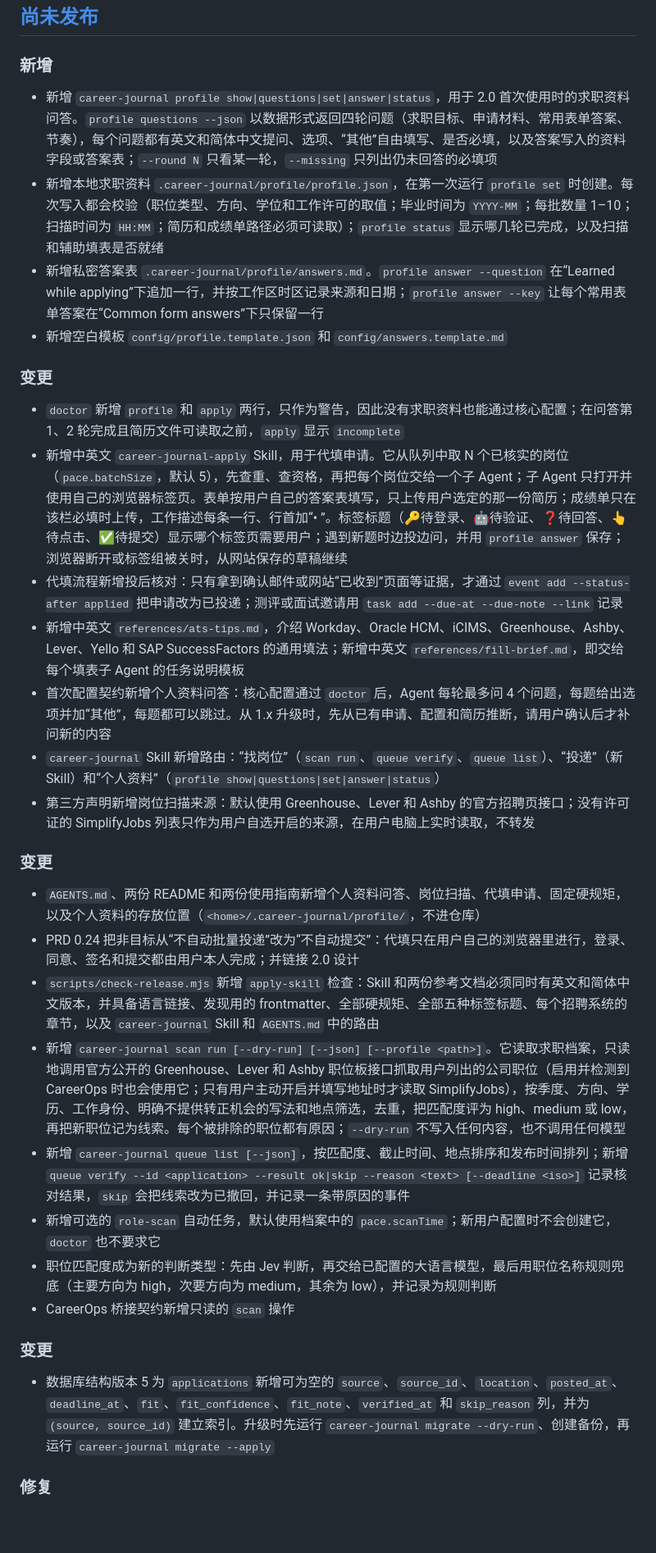
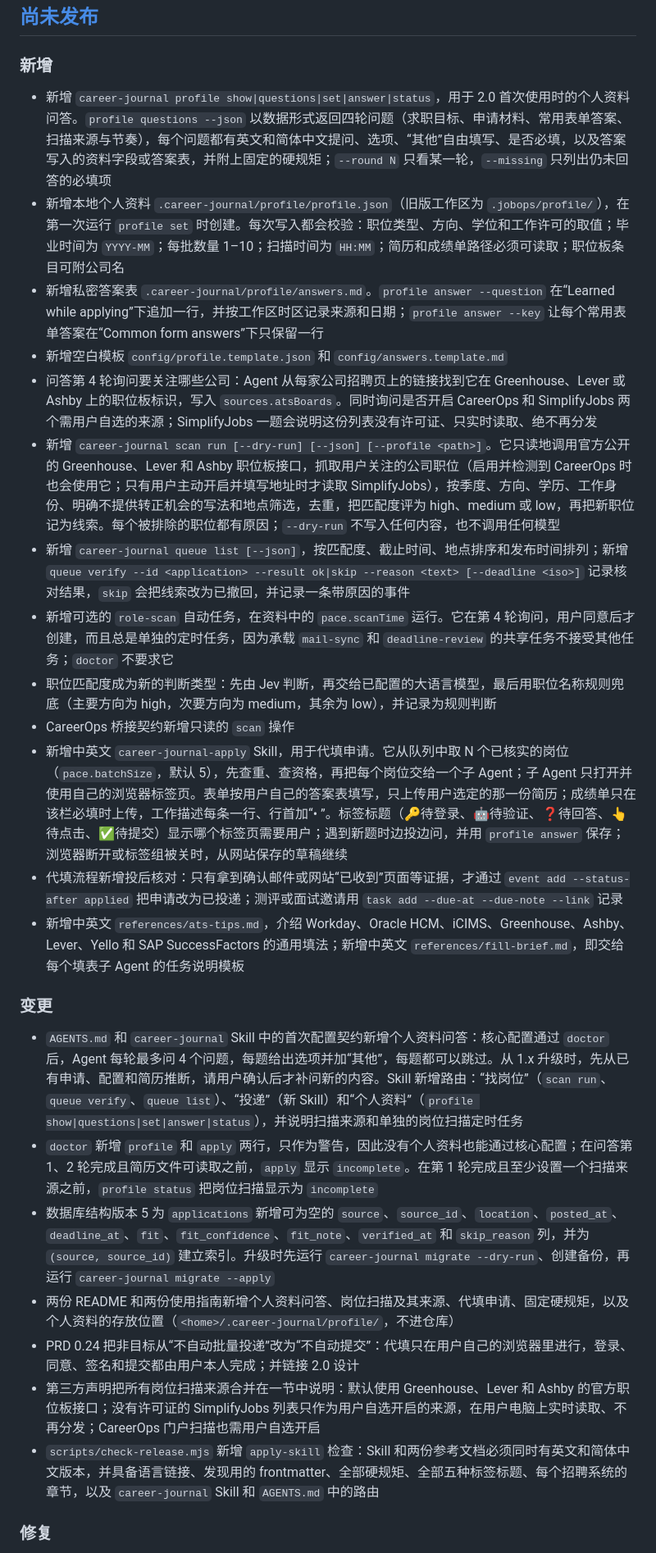
Before and after one commit to haowen-ai/career-journal, a Markdown page: CHANGELOG.zh-CN.md, the part around one of its changes. Shown at 82% size. Drawn GitHub-style; blank space fills up the shorter version.

```diff
--- a/CHANGELOG.zh-CN.md
+++ b/CHANGELOG.zh-CN.md
@@ -8,35 +8,29 @@
 
 ### 新增
 
-- 新增 `career-journal profile show|questions|set|answer|status`，用于 2.0 首次使用时的求职资料问答。`profile questions --json` 以数据形式返回四轮问题（求职目标、申请材料、常用表单答案、节奏），每个问题都有英文和简体中文提问、选项、“其他”自由填写、是否必填，以及答案写入的资料字段或答案表；`--round N` 只看某一轮，`--missing` 只列出仍未回答的必填项
-- 新增本地求职资料 `.career-journal/profile/profile.json`，在第一次运行 `profile set` 时创建。每次写入都会校验（职位类型、方向、学位和工作许可的取值；毕业时间为 `YYYY-MM`；每批数量 1–10；扫描时间为 `HH:MM`；简历和成绩单路径必须可读取）；`profile status` 显示哪几轮已完成，以及扫描和辅助填表是否就绪
+- 新增 `career-journal profile show|questions|set|answer|status`，用于 2.0 首次使用时的个人资料问答。`profile questions --json` 以数据形式返回四轮问题（求职目标、申请材料、常用表单答案、扫描来源与节奏），每个问题都有英文和简体中文提问、选项、“其他”自由填写、是否必填，以及答案写入的资料字段或答案表，并附上固定的硬规矩；`--round N` 只看某一轮，`--missing` 只列出仍未回答的必填项
+- 新增本地个人资料 `.career-journal/profile/profile.json`（旧版工作区为 `.jobops/profile/`），在第一次运行 `profile set` 时创建。每次写入都会校验：职位类型、方向、学位和工作许可的取值；毕业时间为 `YYYY-MM`；每批数量 1–10；扫描时间为 `HH:MM`；简历和成绩单路径必须可读取；职位板条目可附公司名
 - 新增私密答案表 `.career-journal/profile/answers.md`。`profile answer --question` 在“Learned while applying”下追加一行，并按工作区时区记录来源和日期；`profile answer --key` 让每个常用表单答案在“Common form answers”下只保留一行
 - 新增空白模板 `config/profile.template.json` 和 `config/answers.template.md`
+- 问答第 4 轮询问要关注哪些公司：Agent 从每家公司招聘页上的链接找到它在 Greenhouse、Lever 或 Ashby 上的职位板标识，写入 `sources.atsBoards`。同时询问是否开启 CareerOps 和 SimplifyJobs 两个需用户自选的来源；SimplifyJobs 一题会说明这份列表没有许可证、只实时读取、绝不再分发
+- 新增 `career-journal scan run [--dry-run] [--json] [--profile <path>]`。它只读地调用官方公开的 Greenhouse、Lever 和 Ashby 职位板接口，抓取用户关注的公司职位（启用并检测到 CareerOps 时也会使用它；只有用户主动开启并填写地址时才读取 SimplifyJobs），按季度、方向、学历、工作身份、明确不提供转正机会的写法和地点筛选，去重，把匹配度评为 high、medium 或 low，再把新职位记为线索。每个被排除的职位都有原因；`--dry-run` 不写入任何内容，也不调用任何模型
+- 新增 `career-journal queue list [--json]`，按匹配度、截止时间、地点排序和发布时间排列；新增 `queue verify --id <application> --result ok|skip --reason <text> [--deadline <iso>]` 记录核对结果，`skip` 会把线索改为已撤回，并记录一条带原因的事件
+- 新增可选的 `role-scan` 自动任务，在资料中的 `pace.scanTime` 运行。它在第 4 轮询问，用户同意后才创建，而且总是单独的定时任务，因为承载 `mail-sync` 和 `deadline-review` 的共享任务不接受其他任务；`doctor` 不要求它
+- 职位匹配度成为新的判断类型：先由 Jev 判断，再交给已配置的大语言模型，最后用职位名称规则兜底（主要方向为 high，次要方向为 medium，其余为 low），并记录为规则判断
+- CareerOps 桥接契约新增只读的 `scan` 操作
+- 新增中英文 `career-journal-apply` Skill，用于代填申请。它从队列中取 N 个已核实的岗位（`pace.batchSize`，默认 5），先查重、查资格，再把每个岗位交给一个子 Agent；子 Agent 只打开并使用自己的浏览器标签页。表单按用户自己的答案表填写，只上传用户选定的那一份简历；成绩单只在该栏必填时上传，工作描述每条一行、行首加“• ”。标签标题（🔑待登录、🤖待验证、❓待回答、👆待点击、✅待提交）显示哪个标签页需要用户；遇到新题时边投边问，并用 `profile answer` 保存；浏览器断开或标签组被关时，从网站保存的草稿继续
+- 代填流程新增投后核对：只有拿到确认邮件或网站“已收到”页面等证据，才通过 `event add --status-after applied` 把申请改为已投递；测评或面试邀请用 `task add --due-at --due-note --link` 记录
+- 新增中英文 `references/ats-tips.md`，介绍 Workday、Oracle HCM、iCIMS、Greenhouse、Ashby、Lever、Yello 和 SAP SuccessFactors 的通用填法；新增中英文 `references/fill-brief.md`，即交给每个填表子 Agent 的任务说明模板
 
 ### 变更
 
-- `doctor` 新增 `profile` 和 `apply` 两行，只作为警告，因此没有求职资料也能通过核心配置；在问答第 1、2 轮完成且简历文件可读取之前，`apply` 显示 `incomplete`
-- 新增中英文 `career-journal-apply` Skill，用于代填申请。它从队列中取 N 个已核实的岗位（`pace.batchSize`，默认 5），先查重、查资格，再把每个岗位交给一个子 Agent；子 Agent 只打开并使用自己的浏览器标签页。表单按用户自己的答案表填写，只上传用户选定的那一份简历；成绩单只在该栏必填时上传，工作描述每条一行、行首加“• ”。标签标题（🔑待登录、🤖待验证、❓待回答、👆待点击、✅待提交）显示哪个标签页需要用户；遇到新题时边投边问，并用 `profile answer` 保存；浏览器断开或标签组被关时，从网站保存的草稿继续
-- 代填流程新增投后核对：只有拿到确认邮件或网站“已收到”页面等证据，才通过 `event add --status-after applied` 把申请改为已投递；测评或面试邀请用 `task add --due-at --due-note --link` 记录
-- 新增中英文 `references/ats-tips.md`，介绍 Workday、Oracle HCM、iCIMS、Greenhouse、Ashby、Lever、Yello 和 SAP SuccessFactors 的通用填法；新增中英文 `references/fill-brief.md`，即交给每个填表子 Agent 的任务说明模板
-- 首次配置契约新增个人资料问答：核心配置通过 `doctor` 后，Agent 每轮最多问 4 个问题，每题给出选项并加“其他”，每题都可以跳过。从 1.x 升级时，先从已有申请、配置和简历推断，请用户确认后才补问新的内容
-- `career-journal` Skill 新增路由：“找岗位”（`scan run`、`queue verify`、`queue list`）、“投递”（新 Skill）和“个人资料”（`profile show|questions|set|answer|status`）
-- 第三方声明新增岗位扫描来源：默认使用 Greenhouse、Lever 和 Ashby 的官方招聘页接口；没有许可证的 SimplifyJobs 列表只作为用户自选开启的来源，在用户电脑上实时读取，不转发
-
-### 变更
-
-- `AGENTS.md`、两份 README 和两份使用指南新增个人资料问答、岗位扫描、代填申请、固定硬规矩，以及个人资料的存放位置（`<home>/.career-journal/profile/`，不进仓库）
+- `AGENTS.md` 和 `career-journal` Skill 中的首次配置契约新增个人资料问答：核心配置通过 `doctor` 后，Agent 每轮最多问 4 个问题，每题给出选项并加“其他”，每题都可以跳过。从 1.x 升级时，先从已有申请、配置和简历推断，请用户确认后才补问新的内容。Skill 新增路由：“找岗位”（`scan run`、`queue verify`、`queue list`）、“投递”（新 Skill）和“个人资料”（`profile show|questions|set|answer|status`），并说明扫描来源和单独的岗位扫描定时任务
+- `doctor` 新增 `profile` 和 `apply` 两行，只作为警告，因此没有个人资料也能通过核心配置；在问答第 1、2 轮完成且简历文件可读取之前，`apply` 显示 `incomplete`。在第 1 轮完成且至少设置一个扫描来源之前，`profile status` 把岗位扫描显示为 `incomplete`
+- 数据库结构版本 5 为 `applications` 新增可为空的 `source`、`source_id`、`location`、`posted_at`、`deadline_at`、`fit`、`fit_confidence`、`fit_note`、`verified_at` 和 `skip_reason` 列，并为 `(source, source_id)` 建立索引。升级时先运行 `career-journal migrate --dry-run`、创建备份，再运行 `career-journal migrate --apply`
+- 两份 README 和两份使用指南新增个人资料问答、岗位扫描及其来源、代填申请、固定硬规矩，以及个人资料的存放位置（`<home>/.career-journal/profile/`，不进仓库）
 - PRD 0.24 把非目标从“不自动批量投递”改为“不自动提交”：代填只在用户自己的浏览器里进行，登录、同意、签名和提交都由用户本人完成；并链接 2.0 设计
+- 第三方声明把所有岗位扫描来源合并在一节中说明：默认使用 Greenhouse、Lever 和 Ashby 的官方职位板接口；没有许可证的 SimplifyJobs 列表只作为用户自选开启的来源，在用户电脑上实时读取、不再分发；CareerOps 门户扫描也需用户自选开启
 - `scripts/check-release.mjs` 新增 `apply-skill` 检查：Skill 和两份参考文档必须同时有英文和简体中文版本，并具备语言链接、发现用的 frontmatter、全部硬规矩、全部五种标签标题、每个招聘系统的章节，以及 `career-journal` Skill 和 `AGENTS.md` 中的路由
-- 新增 `career-journal scan run [--dry-run] [--json] [--profile <path>]`。它读取求职档案，只读地调用官方公开的 Greenhouse、Lever 和 Ashby 职位板接口抓取用户列出的公司职位（启用并检测到 CareerOps 时也会使用它；只有用户主动开启并填写地址时才读取 SimplifyJobs），按季度、方向、学历、工作身份、明确不提供转正机会的写法和地点筛选，去重，把匹配度评为 high、medium 或 low，再把新职位记为线索。每个被排除的职位都有原因；`--dry-run` 不写入任何内容，也不调用任何模型
-- 新增 `career-journal queue list [--json]`，按匹配度、截止时间、地点排序和发布时间排列；新增 `queue verify --id <application> --result ok|skip --reason <text> [--deadline <iso>]` 记录核对结果，`skip` 会把线索改为已撤回，并记录一条带原因的事件
-- 新增可选的 `role-scan` 自动任务，默认使用档案中的 `pace.scanTime`；新用户配置时不会创建它，`doctor` 也不要求它
-- 职位匹配度成为新的判断类型：先由 Jev 判断，再交给已配置的大语言模型，最后用职位名称规则兜底（主要方向为 high，次要方向为 medium，其余为 low），并记录为规则判断
-- CareerOps 桥接契约新增只读的 `scan` 操作
-
-### 变更
-
-- 数据库结构版本 5 为 `applications` 新增可为空的 `source`、`source_id`、`location`、`posted_at`、`deadline_at`、`fit`、`fit_confidence`、`fit_note`、`verified_at` 和 `skip_reason` 列，并为 `(source, source_id)` 建立索引。升级时先运行 `career-journal migrate --dry-run`、创建备份，再运行 `career-journal migrate --apply`
 
 ### 修复
 
```
Also changed, not shown: other parts of CHANGELOG.zh-CN.md (+4 -4 lines), CHANGELOG.md (+21 -27 lines).
